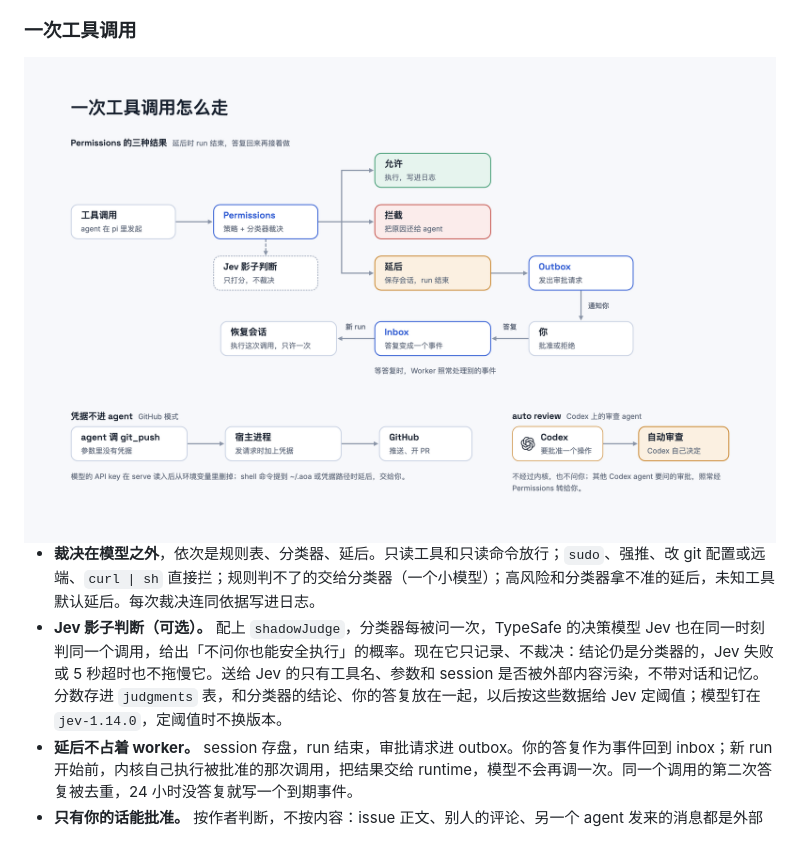
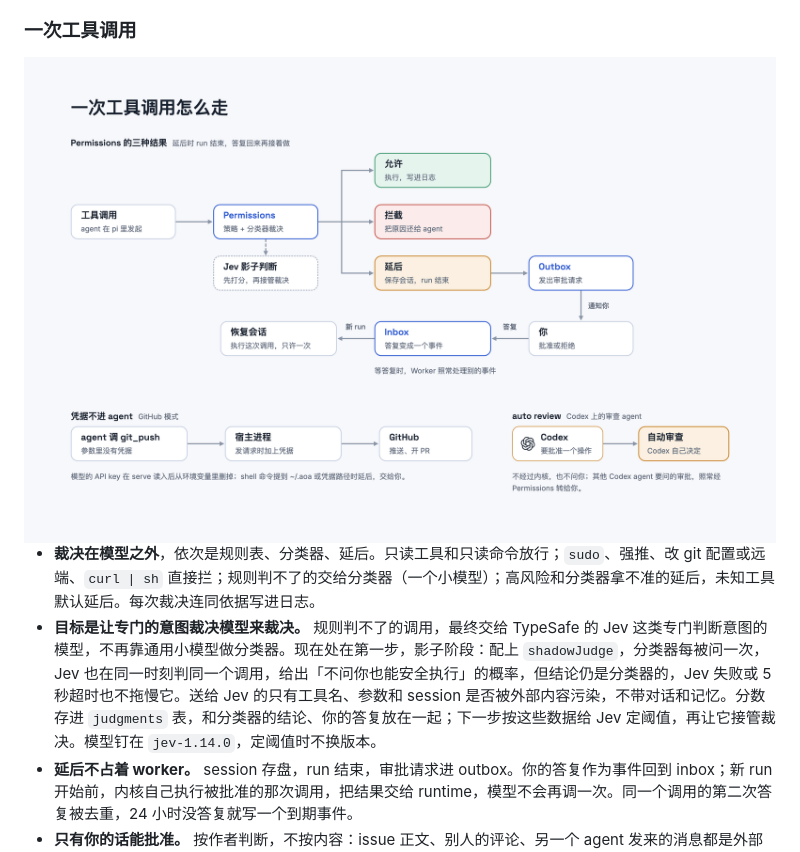
Before and after one commit to bubbleptr/aoa, a Markdown page: README.md, the part around one of its changes. GitHub-like rendering; pictures changed too: docs/tool-call-light.png.

Commit message:
docs: Jev is meant to take over the classifier's step; the shadow judge is the first stage, not the end state

```diff
--- a/README.md
+++ b/README.md
@@ -43,7 +43,7 @@ interface Channel {
 </picture>
 
 - **裁决在模型之外**，依次是规则表、分类器、延后。只读工具和只读命令放行；`sudo`、强推、改 git 配置或远端、`curl | sh` 直接拦；规则判不了的交给分类器（一个小模型）；高风险和分类器拿不准的延后，未知工具默认延后。每次裁决连同依据写进日志。
-- **Jev 影子判断（可选）。** 配上 `shadowJudge`，分类器每被问一次，TypeSafe 的决策模型 Jev 也在同一时刻判同一个调用，给出「不问你也能安全执行」的概率。现在它只记录、不裁决：结论仍是分类器的，Jev 失败或 5 秒超时也不拖慢它。送给 Jev 的只有工具名、参数和 session 是否被外部内容污染，不带对话和记忆。分数存进 `judgments` 表，和分类器的结论、你的答复放在一起，以后按这些数据给 Jev 定阈值；模型钉在 `jev-1.14.0`，定阈值时不换版本。
+- **目标是让专门的意图裁决模型来裁决。** 规则判不了的调用，最终交给 TypeSafe 的 Jev 这类专门判断意图的模型，不再靠通用小模型做分类器。现在处在第一步，影子阶段：配上 `shadowJudge`，分类器每被问一次，Jev 也在同一时刻判同一个调用，给出「不问你也能安全执行」的概率，但结论仍是分类器的，Jev 失败或 5 秒超时也不拖慢它。送给 Jev 的只有工具名、参数和 session 是否被外部内容污染，不带对话和记忆。分数存进 `judgments` 表，和分类器的结论、你的答复放在一起；下一步按这些数据给 Jev 定阈值，再让它接管裁决。模型钉在 `jev-1.14.0`，定阈值时不换版本。
 - **延后不占着 worker。** session 存盘，run 结束，审批请求进 outbox。你的答复作为事件回到 inbox；新 run 开始前，内核自己执行被批准的那次调用，把结果交给 runtime，模型不会再调一次。同一个调用的第二次答复被去重，24 小时没答复就写一个到期事件。
 - **只有你的话能批准。** 按作者判断，不按内容：issue 正文、别人的评论、另一个 agent 发来的消息都是外部内容，永远变不成审批答复。
 - **凭据不进 agent。** GitHub 模式下 `git_push`、`github_open_pr`、`github_comment` 在宿主进程里执行，宿主加上凭据再发请求，agent 的上下文和参数里没有凭据。模型的 API key 在 `serve` 读入后从环境变量里删掉。aoa 不做沙箱：agent 的 shell 和宿主是同一个系统用户，所以碰 `~/.aoa` 或凭据路径的命令不会被直接放行，要问你。
```
Also changed, not shown: other parts of README.md (+1 -1 lines), docs/design.md (+2 -0 lines), docs/tool-call-dark.png, 1 other file.
